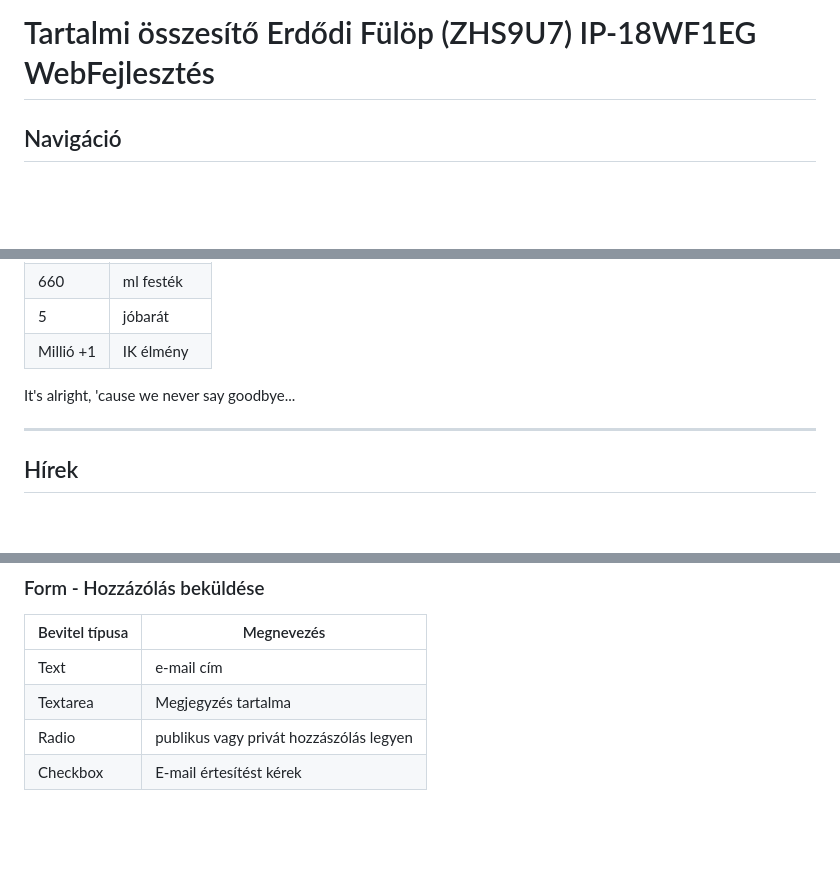
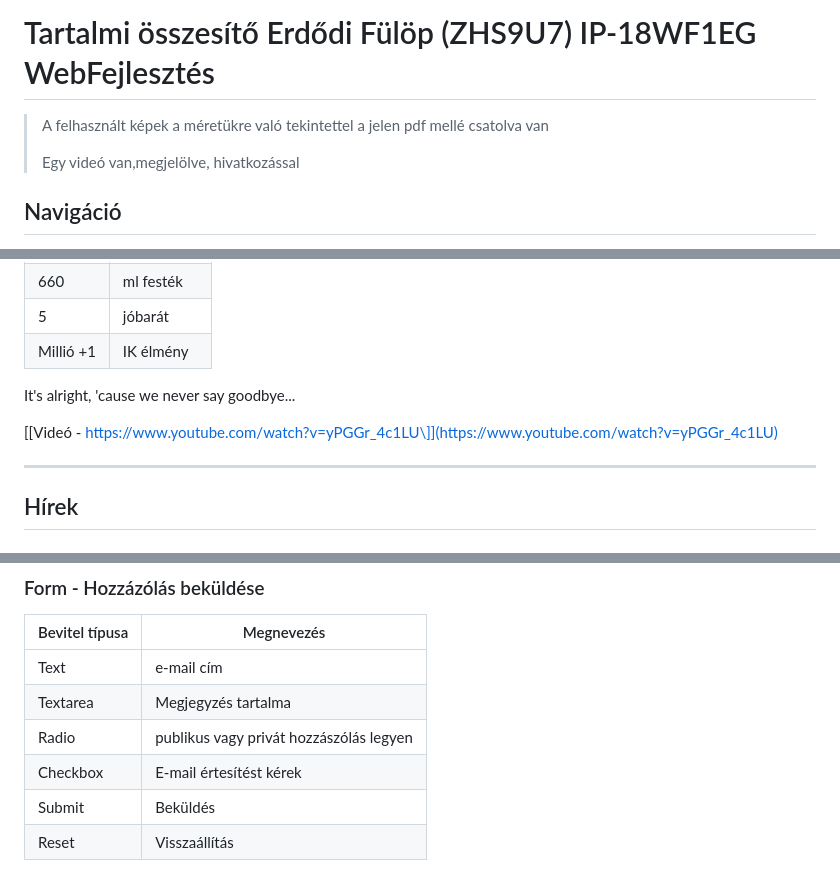
Before and after one commit to Erdodif/WebDew---Portfolio, a Markdown page: content_summary.md, 3 parts joined by grey strips. GitHub-like rendering; blank space fills up the shorter version.

Commit message:
Content_summary update

```diff
--- a/content_summary.md
+++ b/content_summary.md
@@ -1,4 +1,8 @@
 # Tartalmi összesítő Erdődi Fülöp (ZHS9U7) IP-18WF1EG WebFejlesztés
+
+> A felhasznált képek a méretükre való tekintettel a jelen pdf mellé csatolva van
+>
+> Egy videó van,megjelölve, hivatkozással
 
 ## Navigáció
 
@@ -160,6 +164,8 @@ Kotlin out.
 
 It's alright, 'cause we never say goodbye...
 
+[\[Videó - https://www.youtube.com/watch?v=yPGGr_4c1LU\]](https://www.youtube.com/watch?v=yPGGr_4c1LU)
+
 ---
 
 ## Hírek
@@ -202,3 +208,5 @@ Szeretettel meghívunk titeket a 2023-as tavaszi félév szemeszternyitó bulij
 | Textarea       | Megjegyzés tartalma                     |
 | Radio          | publikus vagy privát hozzászólás legyen |
 | Checkbox       | E-mail értesítést kérek                 |
+| Submit | Beküldés |
+| Reset  | Visszaállítás |
```
